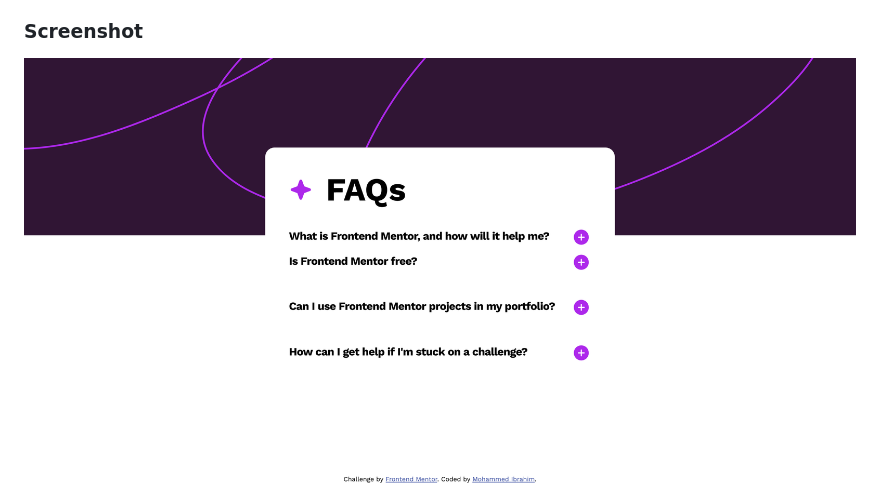
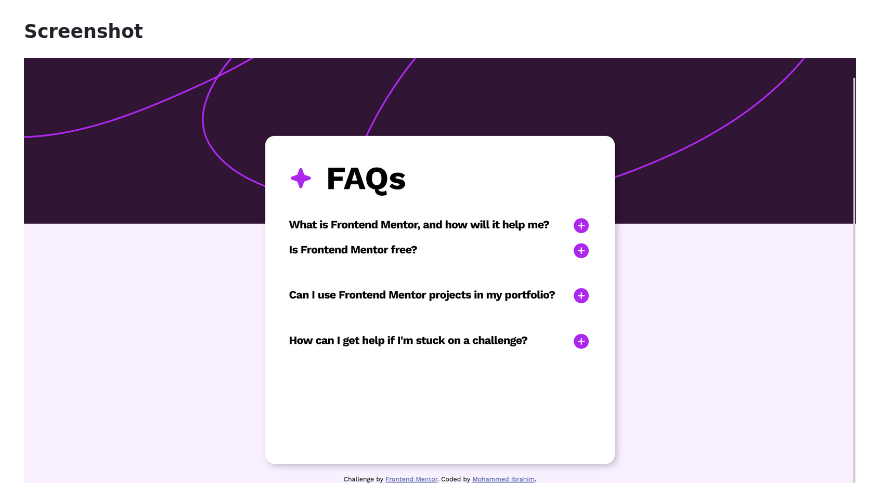
Before and after one commit to MohammedOnGit/FAQ_accordion, a Markdown page: README.md, the part around the change. Rendered like a GitHub page; pictures changed too: design/Screen Shot 1.png (deleted), design/Screen Shot 2.png (added).

Commit message:
screenshot update

```diff
--- a/README.md
+++ b/README.md
@@ -29,7 +29,7 @@ Users should be able to:
 
 ### Screenshot
 
-![desktop view](./design/Screen%20Shot%201.png)
+![desktop view](./design/Screen%20Shot%202.png)
 ![Mobile view](./design/Screen%20Shot%20mobile%20view.png)
 
 ### Links
```
Also changed, not shown: 2 other files.
